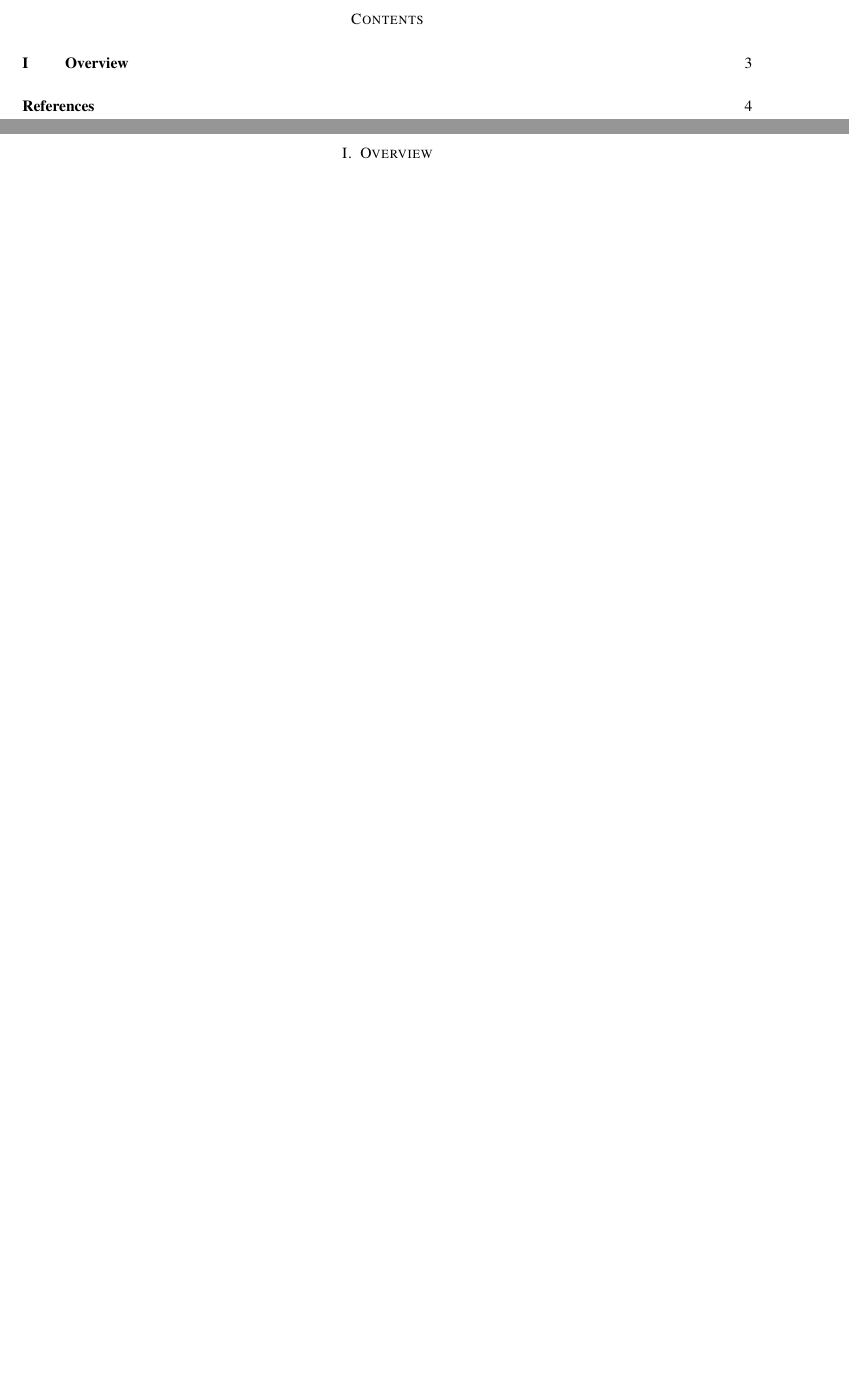
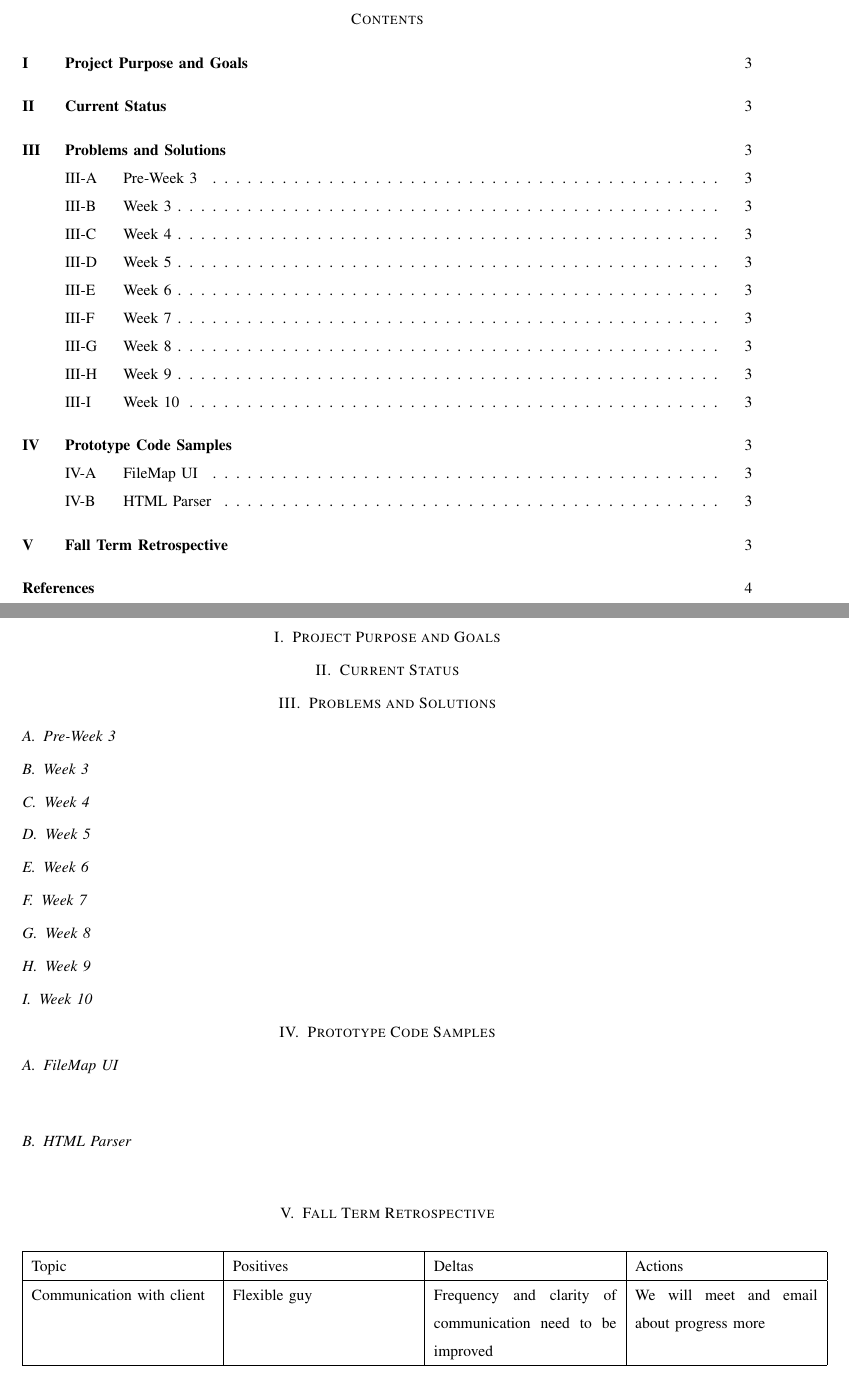
Before and after one commit to slichlyter12/Postal, a LaTeX paper (ProgressReport/progress.tex): two parts of pages 2 and 3 of 5, joined at a grey line, cut so that both start at the same text, the shorter picture padded with empty space. Compiled offline with pdfLaTeX; a missing font is replaced by an installed copy or a similar font; a LaTeX package or settings file that is missing is left out.

Commit message:
Added sections to doc

```diff
--- a/ProgressReport/progress.tex
+++ b/ProgressReport/progress.tex
@@ -73,12 +72,54 @@
 
 \pagebreak
 
-% 1
-\section{Overview}
+\section{Project Purpose and Goals}
 
+\section{Current Status}
 
+\section{Problems and Solutions}
+	\subsection{Pre-Week 3}
 
+	\subsection{Week 3}
 
+	\subsection{Week 4}
+
+	\subsection{Week 5}
+
+	\subsection{Week 6}
+
+	\subsection{Week 7}
+
+	\subsection{Week 8}
+
+	\subsection{Week 9}
+
+	\subsection{Week 10}
+
+\section{Prototype Code Samples}
+
+	\subsection{FileMap UI}
+	\begin{lstlisting}
+
+	\end{lstlisting}
+
+	\subsection{HTML Parser}
+	\begin{lstlisting}
+
+	\end{lstlisting}
+
+\section{Fall Term Retrospective}
+	\begin{center}
+		\begin{tabular}{ |  p{0.25\linewidth}  |  p{0.25\linewidth}  | p{0.25\linewidth} | p{0.25\linewidth} |}
+		\hline
+		Topic & Positives & Deltas & Actions \\ \hline
+		Communication with client &
+		Flexible guy &
+		Frequency and clarity of communication need to be improved &
+		We will meet and email about progress more \\ \hline
+
+		\hline
+		\end{tabular}
+	\end{center}
 
 
 \pagebreak
```
Also changed, not shown: ProgressReport/progress.tex (3 more changed lines).
